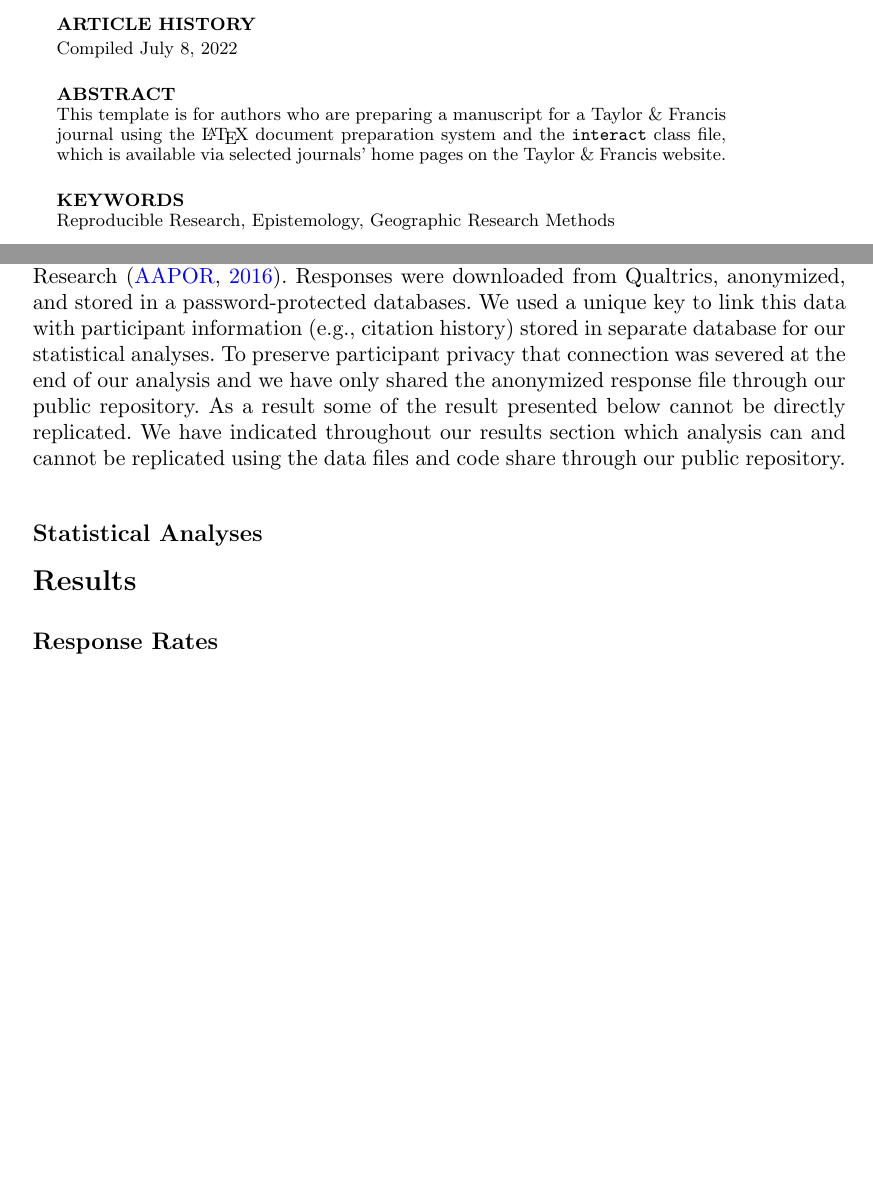
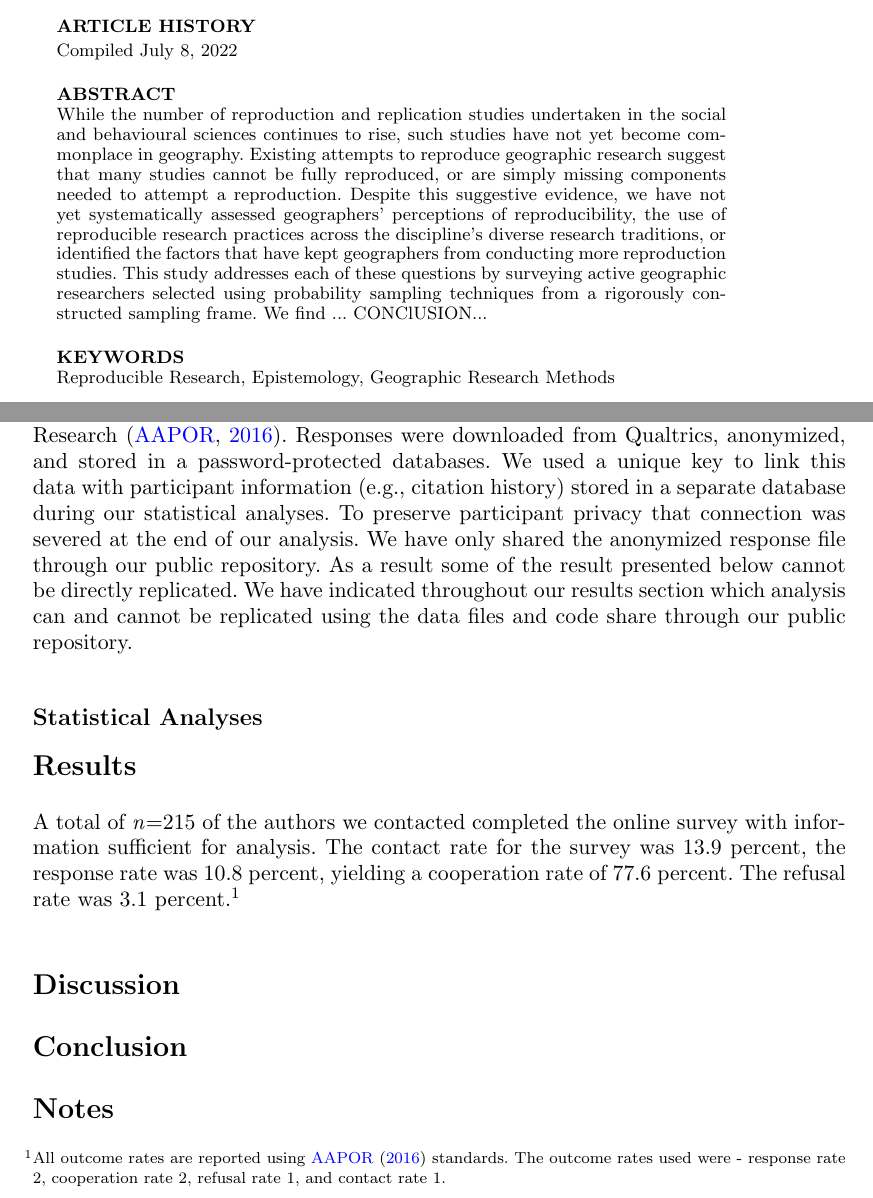
Before and after one commit to HEGSRR/OR-Reproducibility-in-Geography-Survey, a LaTeX document (docs/manuscript/manuscript.tex): two parts of pages 1 and 4 of 6 before the commit and two parts of pages 1 and 4 of 7 after it, joined at a grey line, cut so that both start at the same text, the shorter picture padded with empty space. Compiled offline with pdfLaTeX.

Commit message:
Add outcome rate info

```diff
--- a/docs/manuscript/manuscript.tex
+++ b/docs/manuscript/manuscript.tex
@@ -21,6 +21,11 @@
 \titleformat*{\section}{\Large\bfseries}
 \titleformat*{\subsection}{\large\bfseries}
 
+\usepackage{endnotes}
+\let\footnote=\endnote
+\usepackage{etoolbox}
+\patchcmd{\enoteformat}{1.8em}{0pt}{}{}
+
 \theoremstyle{plain}% Theorem-like structures provided by amsthm.sty
 \newtheorem{theorem}{Theorem}[section]
 \newtheorem{lemma}[theorem]{Lemma}
@@ -49,7 +55,13 @@
 \maketitle
 
 \begin{abstract}
-This template is for authors who are preparing a manuscript for a Taylor \& Francis journal using the \LaTeX\ document preparation system and the \texttt{interact} class file, which is available via selected journals' home pages on the Taylor \& Francis website.
+While the number of reproduction and replication studies undertaken in the social and behavioural sciences continues to rise, such studies have not yet become commonplace in geography.
+Existing attempts to reproduce geographic research suggest that many studies cannot be fully reproduced, or are simply missing components needed to attempt a reproduction.
+Despite this suggestive evidence, we have not yet systematically assessed geographers' perceptions of reproducibility, the use of reproducible research practices across the discipline's diverse research traditions, or identified the factors that have kept geographers from conducting more reproduction studies.
+This study addresses each of these questions by surveying active geographic researchers selected using probability sampling techniques from a rigorously constructed sampling frame.
+We find ...
+CONClUSION...
+
 \end{abstract}
 
 \begin{keywords}
@@ -143,8 +165,9 @@ Participating researchers had the option to exit and re-enter the survey and wer
 
 At the end of the data collection period, responses were checked for completeness and coded using the reporting standards of the American Association For Public Opinion Research \citep{aaporstandards}.
 Responses were downloaded from Qualtrics, anonymized, and stored in a password-protected databases.
-We used a unique key to link this data with participant information (e.g., citation history) stored in separate database for our statistical analyses.
-To preserve participant privacy that connection was severed at the end of our analysis and we have only shared the anonymized response file through our public repository.
+We used a unique key to link this data with participant information (e.g., citation history) stored in a separate database during our statistical analyses.
+To preserve participant privacy that connection was severed at the end of our analysis.
+We have only shared the anonymized response file through our public repository.
 As a result some of the result presented below cannot be directly replicated.
 We have indicated throughout our results section which analysis can and cannot be replicated using the data files and code share through our public repository.
 
@@ -155,8 +178,18 @@ We have indicated throughout our results section which analysis can and cannot b
 %%%%%%%%%%%%%%%%%%%%%%%%%%%%%%%%%%%%%%%%%%%%%%%%%%
 \section*{Results}
 
-%%%%%%%%%%%%%%%%%%%%%%%%
-\subsection*{Response Rates}
+A total of \textit{n}=215 of the authors we contacted completed the online survey with information sufficient for analysis. The contact rate for the survey was 13.9 percent, the response rate was 10.8 percent, yielding a cooperation rate of 77.6 percent. The refusal rate was 3.1 percent.\endnote{All outcome rates are reported using \citet{aaporstandards} standards. The outcome rates used were - response rate 2, cooperation rate 2, refusal rate 1, and contact rate 1.}
+
+
+%%%%%%%%%%%%%%%%%%%%%%%%%%%%%%%%%%%%%%%%%%%%%%%%%%
+\section*{Discussion}
+
+
+%%%%%%%%%%%%%%%%%%%%%%%%%%%%%%%%%%%%%%%%%%%%%%%%%%
+\section*{Conclusion}
+
+
+\theendnotes
 
 
 %%%%%%%%%%%%%%%%%%%%%%%%%%%%%%%%%%%%%%%%%%%%%%%%%%
```
Also changed, not shown: docs/manuscript/manuscript.tex (17 more changed lines).
